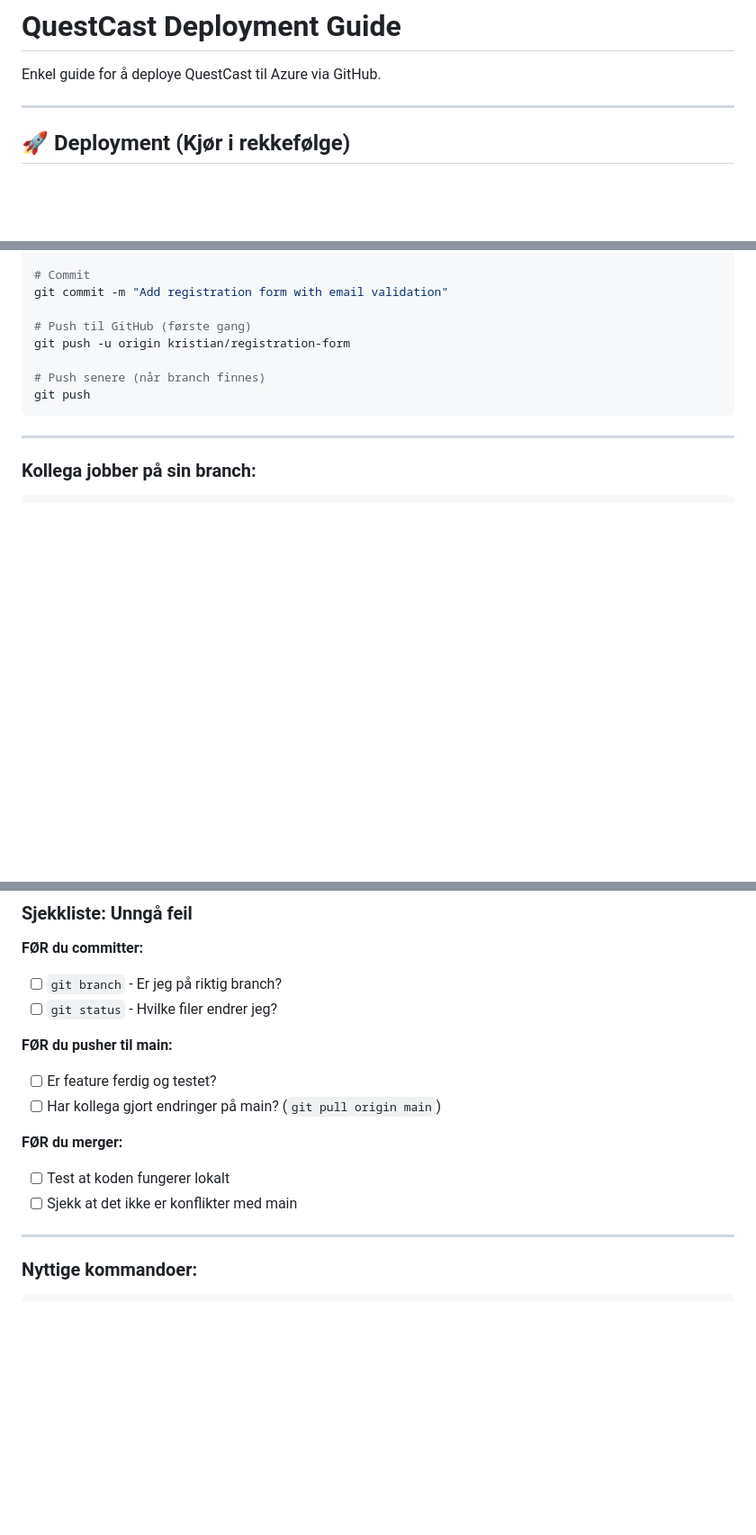
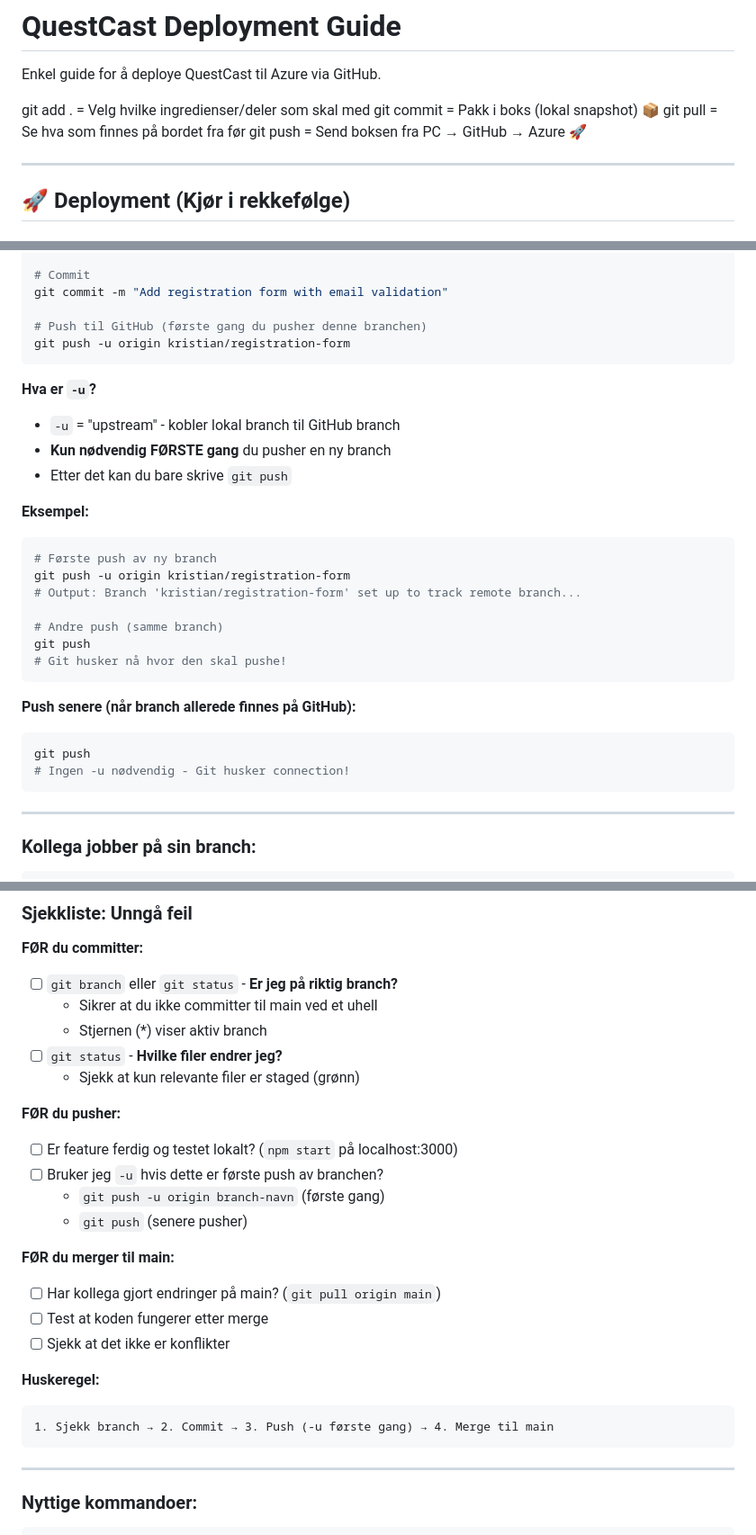
Before and after one commit to Fiskepumper/QuestCast, a Markdown page: README_Deployment.md, 3 parts joined by grey strips. Shown at 90% size. GitHub-like rendering; blank space fills up the shorter version.

````diff
--- a/README_Deployment.md
+++ b/README_Deployment.md
@@ -1,6 +1,11 @@
 # QuestCast Deployment Guide
 
 Enkel guide for å deploye QuestCast til Azure via GitHub.
+
+git add . = Velg hvilke ingredienser/deler som skal med
+git commit = Pakk i boks (lokal snapshot) 📦
+git pull = Se hva som finnes på bordet fra før
+git push = Send boksen fra PC → GitHub → Azure 🚀
 
 ---
 
@@ -169,11 +174,30 @@ git add .
 # Commit
 git commit -m "Add registration form with email validation"
 
-# Push til GitHub (første gang)
+# Push til GitHub (første gang du pusher denne branchen)
 git push -u origin kristian/registration-form
+```
 
-# Push senere (når branch finnes)
+**Hva er `-u`?**
+- `-u` = "upstream" - kobler lokal branch til GitHub branch
+- **Kun nødvendig FØRSTE gang** du pusher en ny branch
+- Etter det kan du bare skrive `git push`
+
+**Eksempel:**
+```bash
+# Første push av ny branch
+git push -u origin kristian/registration-form
+# Output: Branch 'kristian/registration-form' set up to track remote branch...
+
+# Andre push (samme branch)
 git push
+# Git husker nå hvor den skal pushe!
+```
+
+**Push senere (når branch allerede finnes på GitHub):**
+```bash
+git push
+# Ingen -u nødvendig - Git husker connection!
 ```
 
 ---
@@ -229,16 +253,27 @@ git push origin main
 ### Sjekkliste: Unngå feil
 
 **FØR du committer:**
-- [ ] `git branch` - Er jeg på riktig branch?
-- [ ] `git status` - Hvilke filer endrer jeg?
+- [ ] `git branch` eller `git status` - **Er jeg på riktig branch?**
+  - Sikrer at du ikke committer til main ved et uhell
+  - Stjernen (*) viser aktiv branch
+- [ ] `git status` - **Hvilke filer endrer jeg?**
+  - Sjekk at kun relevante filer er staged (grønn)
 
-**FØR du pusher til main:**
-- [ ] Er feature ferdig og testet?
+**FØR du pusher:**
+- [ ] Er feature ferdig og testet lokalt? (`npm start` på localhost:3000)
+- [ ] Bruker jeg `-u` hvis dette er første push av branchen?
+  - `git push -u origin branch-navn` (første gang)
+  - `git push` (senere pusher)
+
+**FØR du merger til main:**
 - [ ] Har kollega gjort endringer på main? (`git pull origin main`)
+- [ ] Test at koden fungerer etter merge
+- [ ] Sjekk at det ikke er konflikter
 
-**FØR du merger:**
-- [ ] Test at koden fungerer lokalt
-- [ ] Sjekk at det ikke er konflikter med main
+**Huskeregel:**
+```
+1. Sjekk branch → 2. Commit → 3. Push (-u første gang) → 4. Merge til main
+```
 
 ---
 
````
